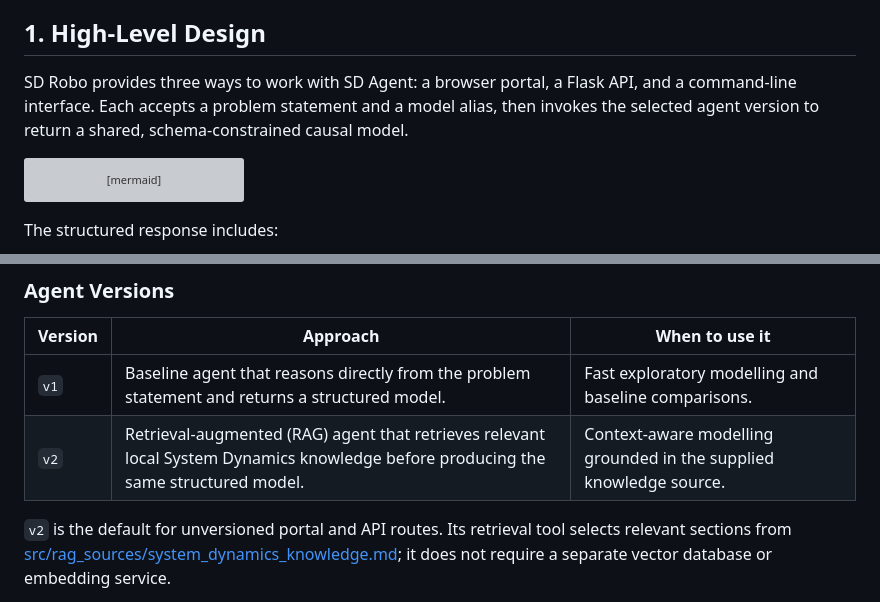
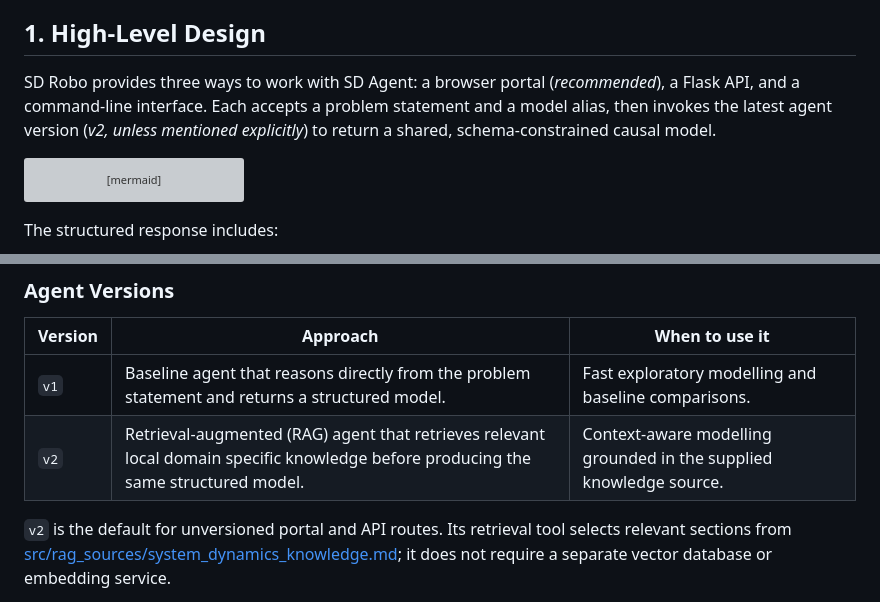
Before and after one commit to MishalValiyakath/sd-robo, a Markdown page: README.md, 2 parts joined by grey strips. GitHub-like rendering; grey boxes are pictures that could not be loaded.

````diff
--- a/README.md
+++ b/README.md
@@ -10,7 +10,7 @@ This open-source project was developed as part of academic research into AI-assi
 
 ## 1. High-Level Design
 
-SD Robo provides three ways to work with SD Agent: a browser portal, a Flask API, and a command-line interface. Each accepts a problem statement and a model alias, then invokes the selected agent version to return a shared, schema-constrained causal model.
+SD Robo provides three ways to work with SD Agent: a browser portal (_recommended_), a Flask API, and a command-line interface. Each accepts a problem statement and a model alias, then invokes the latest agent version (_v2, unless mentioned explicitly_) to return a shared, schema-constrained causal model.
 
 ```mermaid
 flowchart LR
@@ -38,7 +38,7 @@ The structured response includes:
 | Version | Approach | When to use it |
 | --- | --- | --- |
 | `v1` | Baseline agent that reasons directly from the problem statement and returns a structured model. | Fast exploratory modelling and baseline comparisons. |
-| `v2` | Retrieval-augmented (RAG) agent that retrieves relevant local System Dynamics knowledge before producing the same structured model. | Context-aware modelling grounded in the supplied knowledge source. |
+| `v2` | Retrieval-augmented (RAG) agent that retrieves relevant local domain specific knowledge before producing the same structured model. | Context-aware modelling grounded in the supplied knowledge source. |
 
 `v2` is the default for unversioned portal and API routes. Its retrieval tool selects relevant sections from [src/rag_sources/system_dynamics_knowledge.md](src/rag_sources/system_dynamics_knowledge.md); it does not require a separate vector database or embedding service.
 
````
